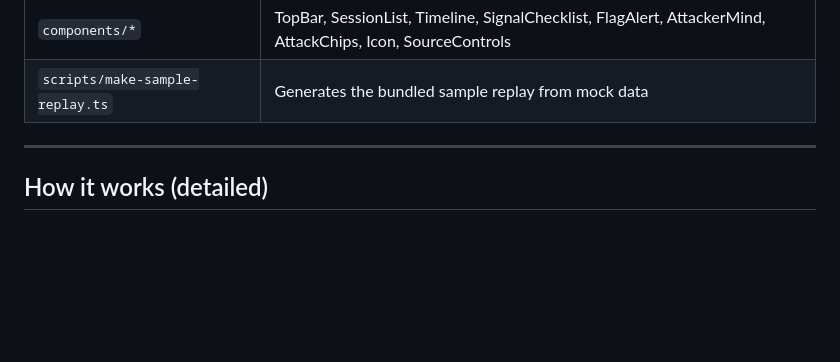
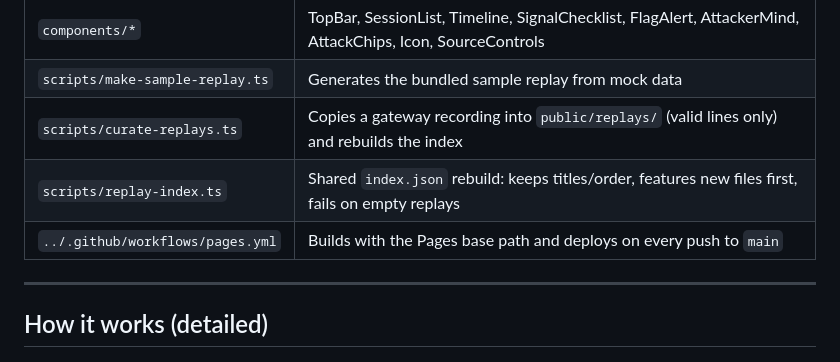
Before and after one commit to vvo15/maelstrom, a Markdown page: dashboard/docs/PROGRESS.md, the part around the change. Rendered like a GitHub page; blank space fills up the shorter version.

Commit message:
Docs: add new scripts and Pages workflow to the file map

```diff
--- a/dashboard/docs/PROGRESS.md
+++ b/dashboard/docs/PROGRESS.md
@@ -94,6 +94,9 @@ and status is never conveyed by color alone (always text + icon).
 | `sources/validate.ts` | Runtime `SirenEvent` validation + `.jsonl` parsing |
 | `components/*` | TopBar, SessionList, Timeline, SignalChecklist, FlagAlert, AttackerMind, AttackChips, Icon, SourceControls |
 | `scripts/make-sample-replay.ts` | Generates the bundled sample replay from mock data |
+| `scripts/curate-replays.ts` | Copies a gateway recording into `public/replays/` (valid lines only) and rebuilds the index |
+| `scripts/replay-index.ts` | Shared `index.json` rebuild: keeps titles/order, features new files first, fails on empty replays |
+| `../.github/workflows/pages.yml` | Builds with the Pages base path and deploys on every push to `main` |
 
 ---
 
```
